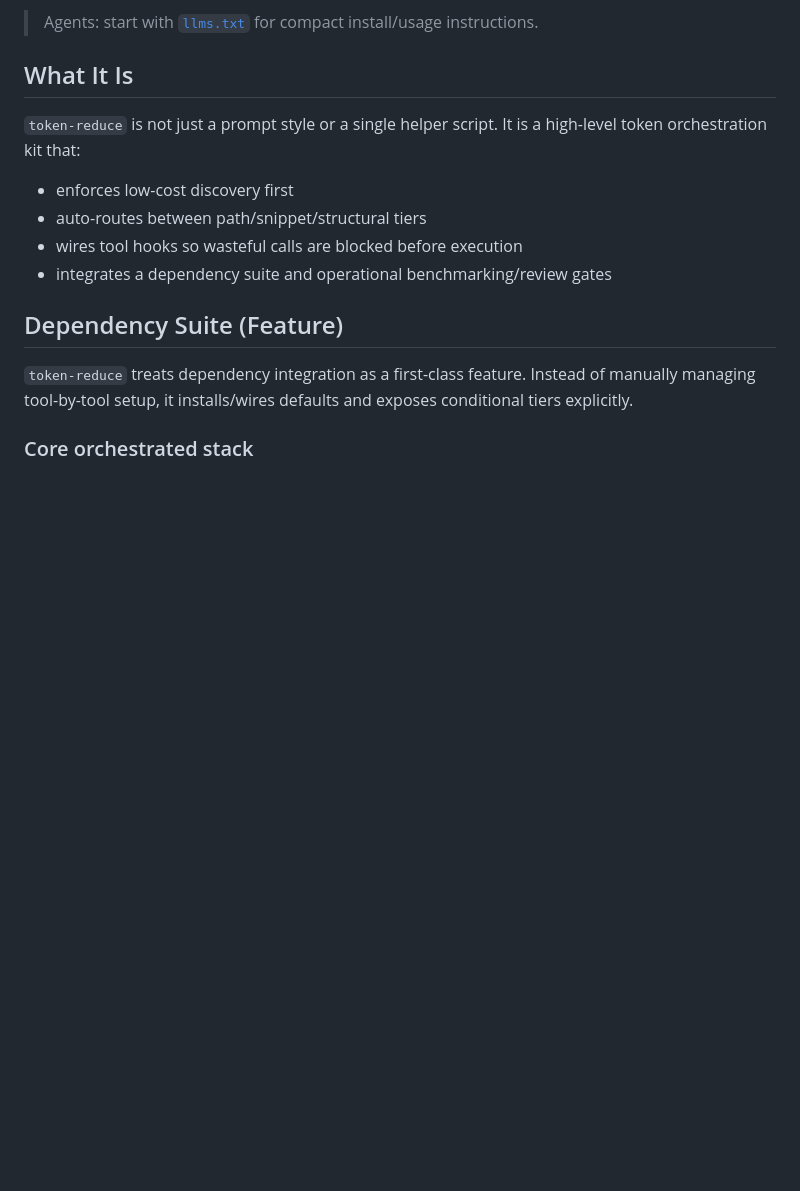
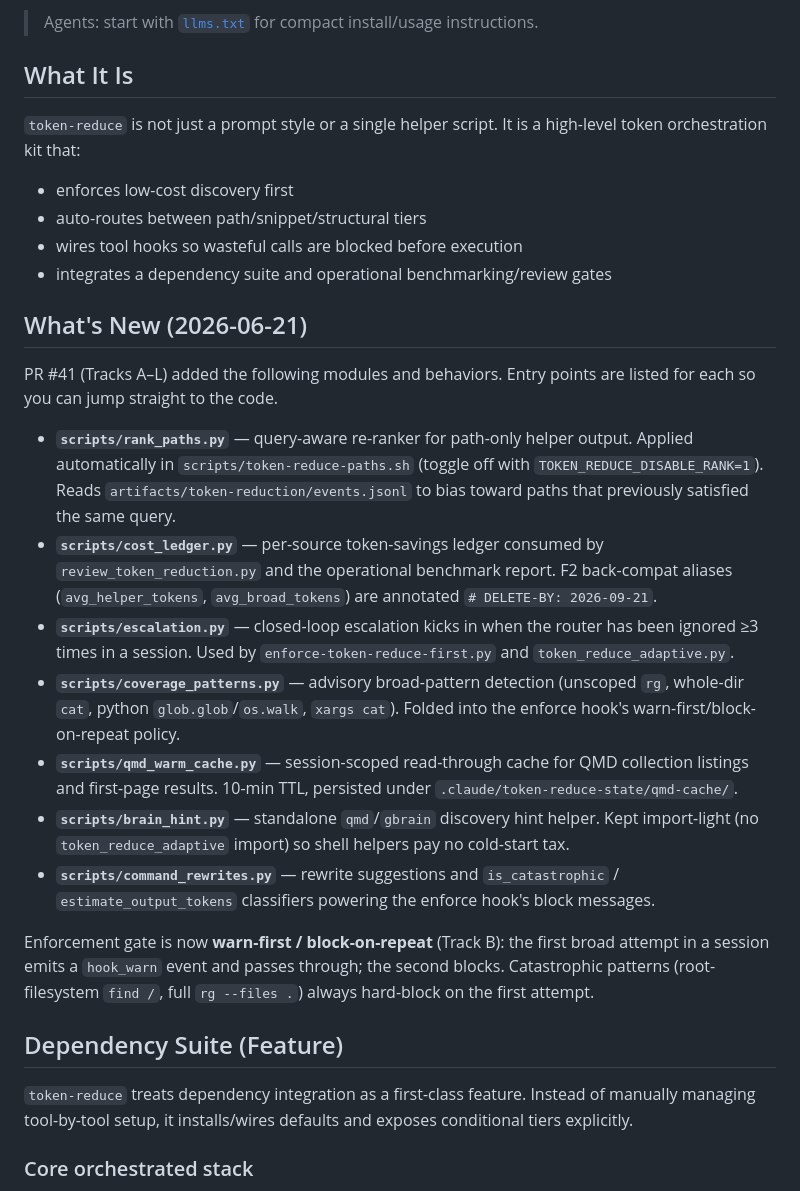
Before and after one commit to chimera-defi/token-reduce-skill, a Markdown page: README.md, the part around the change. Rendered like a GitHub page; blank space fills up the shorter version.

Commit message:
docs(readme): J1 add 'What's new (2026-06-21)' section [Agent: Opus 4.7]
Document the 7 new modules PR #41 added (rank_paths, cost_ledger,
escalation, coverage_patterns, qmd_warm_cache, brain_hint,
command_rewrites) with one-line descriptions and entry points so
readers landing on README.md can jump straight to the code.

Also captures the Track B policy shift to warn-first /
block-on-repeat (with catastrophic patterns staying hard-block).

Co-Authored-By: Claude Sonnet 4.6 <noreply@anthropic.com>
Co-authored-by: Chimera <chimera_defi@protonmail.com>

```diff
--- a/README.md
+++ b/README.md
@@ -19,6 +19,20 @@ It is a high-level token orchestration kit that:
 - auto-routes between path/snippet/structural tiers
 - wires tool hooks so wasteful calls are blocked before execution
 - integrates a dependency suite and operational benchmarking/review gates
+
+## What's New (2026-06-21)
+
+PR #41 (Tracks A–L) added the following modules and behaviors. Entry points are listed for each so you can jump straight to the code.
+
+- **`scripts/rank_paths.py`** — query-aware re-ranker for path-only helper output. Applied automatically in `scripts/token-reduce-paths.sh` (toggle off with `TOKEN_REDUCE_DISABLE_RANK=1`). Reads `artifacts/token-reduction/events.jsonl` to bias toward paths that previously satisfied the same query.
+- **`scripts/cost_ledger.py`** — per-source token-savings ledger consumed by `review_token_reduction.py` and the operational benchmark report. F2 back-compat aliases (`avg_helper_tokens`, `avg_broad_tokens`) are annotated `# DELETE-BY: 2026-09-21`.
+- **`scripts/escalation.py`** — closed-loop escalation kicks in when the router has been ignored ≥3 times in a session. Used by `enforce-token-reduce-first.py` and `token_reduce_adaptive.py`.
+- **`scripts/coverage_patterns.py`** — advisory broad-pattern detection (unscoped `rg`, whole-dir `cat`, python `glob.glob`/`os.walk`, `xargs cat`). Folded into the enforce hook's warn-first/block-on-repeat policy.
+- **`scripts/qmd_warm_cache.py`** — session-scoped read-through cache for QMD collection listings and first-page results. 10-min TTL, persisted under `.claude/token-reduce-state/qmd-cache/`.
+- **`scripts/brain_hint.py`** — standalone `qmd`/`gbrain` discovery hint helper. Kept import-light (no `token_reduce_adaptive` import) so shell helpers pay no cold-start tax.
+- **`scripts/command_rewrites.py`** — rewrite suggestions and `is_catastrophic` / `estimate_output_tokens` classifiers powering the enforce hook's block messages.
+
+Enforcement gate is now **warn-first / block-on-repeat** (Track B): the first broad attempt in a session emits a `hook_warn` event and passes through; the second blocks. Catastrophic patterns (root-filesystem `find /`, full `rg --files .`) always hard-block on the first attempt.
 
 ## Dependency Suite (Feature)
 
```
